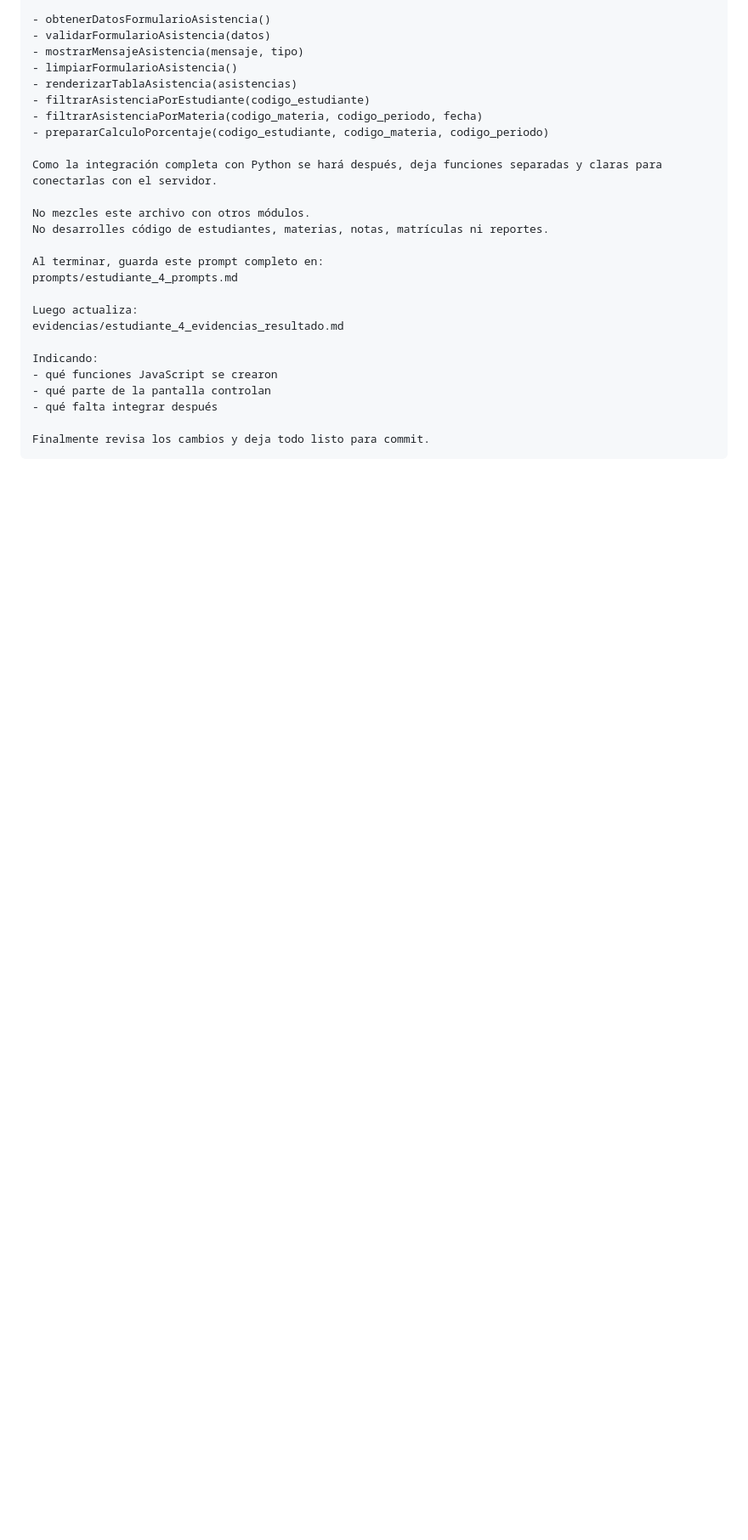
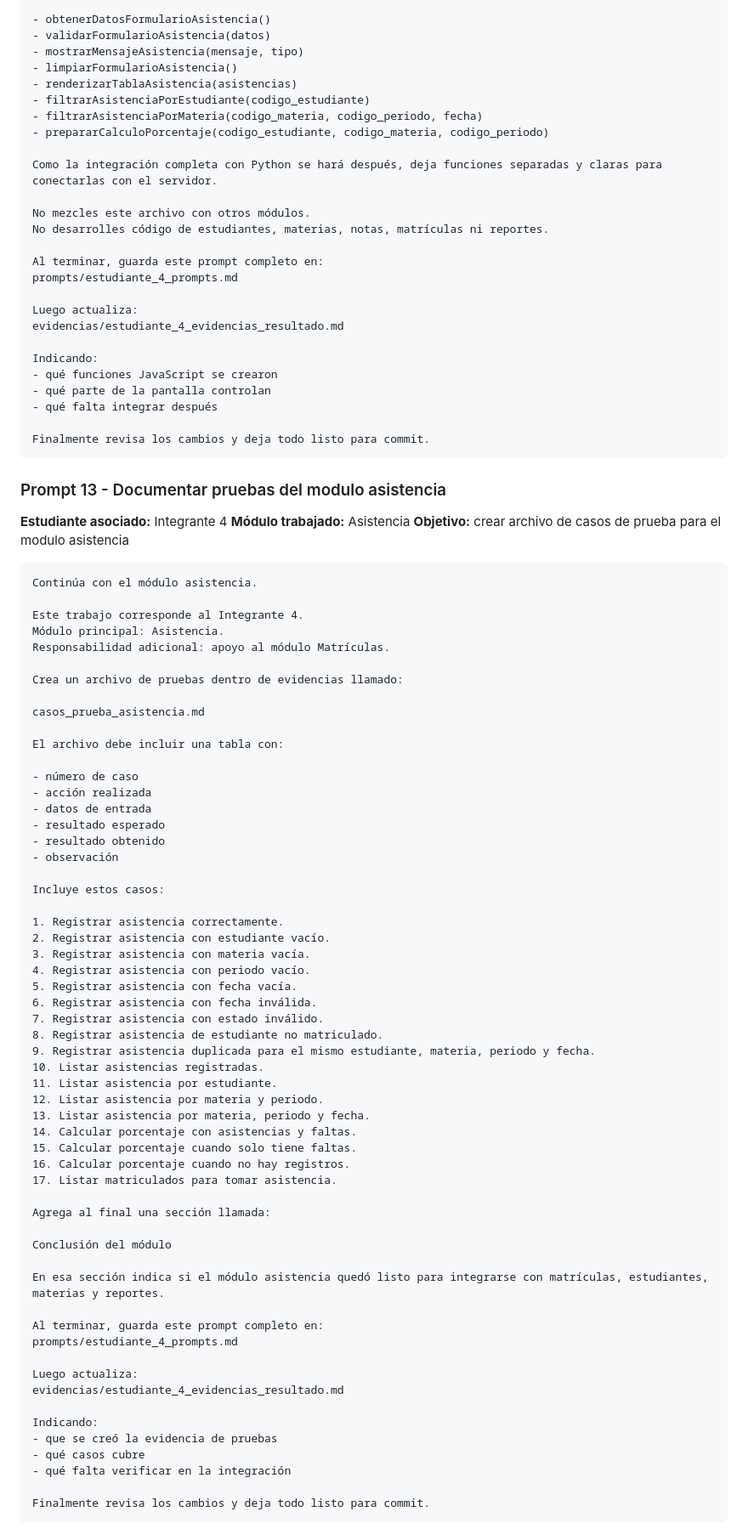
Before and after one commit to pierrepg2007-00/asistencia-control-sistema, a Markdown page: control_academico_web/prompts/estudiante_4_prompts.md, the part around one of its changes. Shown at 85% size. Rendered like a GitHub page; blank space fills up the shorter version.

Commit message:
test: documentar pruebas del modulo asistencia

````diff
--- a/control_academico_web/prompts/estudiante_4_prompts.md
+++ b/control_academico_web/prompts/estudiante_4_prompts.md
@@ -731,3 +731,70 @@ Indicando:
 
 Finalmente revisa los cambios y deja todo listo para commit.
 ```
+
+### Prompt 13 - Documentar pruebas del modulo asistencia
+
+**Estudiante asociado:** Integrante 4
+**Módulo trabajado:** Asistencia
+**Objetivo:** crear archivo de casos de prueba para el modulo asistencia
+
+```text
+Continúa con el módulo asistencia.
+
+Este trabajo corresponde al Integrante 4.
+Módulo principal: Asistencia.
+Responsabilidad adicional: apoyo al módulo Matrículas.
+
+Crea un archivo de pruebas dentro de evidencias llamado:
+
+casos_prueba_asistencia.md
+
+El archivo debe incluir una tabla con:
+
+- número de caso
+- acción realizada
+- datos de entrada
+- resultado esperado
+- resultado obtenido
+- observación
+
+Incluye estos casos:
+
+1. Registrar asistencia correctamente.
+2. Registrar asistencia con estudiante vacío.
+3. Registrar asistencia con materia vacía.
+4. Registrar asistencia con periodo vacío.
+5. Registrar asistencia con fecha vacía.
+6. Registrar asistencia con fecha inválida.
+7. Registrar asistencia con estado inválido.
+8. Registrar asistencia de estudiante no matriculado.
+9. Registrar asistencia duplicada para el mismo estudiante, materia, periodo y fecha.
+10. Listar asistencias registradas.
+11. Listar asistencia por estudiante.
+12. Listar asistencia por materia y periodo.
+13. Listar asistencia por materia, periodo y fecha.
+14. Calcular porcentaje con asistencias y faltas.
+15. Calcular porcentaje cuando solo tiene faltas.
+16. Calcular porcentaje cuando no hay registros.
+17. Listar matriculados para tomar asistencia.
+
+Agrega al final una sección llamada:
+
+Conclusión del módulo
+
+En esa sección indica si el módulo asistencia quedó listo para integrarse con matrículas, estudiantes, materias y reportes.
+
+Al terminar, guarda este prompt completo en:
+prompts/estudiante_4_prompts.md
+
+Luego actualiza:
+evidencias/estudiante_4_evidencias_resultado.md
+
+Indicando:
+- que se creó la evidencia de pruebas
+- qué casos cubre
+- qué falta verificar en la integración
+
+Finalmente revisa los cambios y deja todo listo para commit.
+```
+
````
Also changed, not shown: other parts of control_academico_web/prompts/estudiante_4_prompts.md (+56 -0 lines), control_academico_web/evidencias/estudiante_4_evidencias_resultado.md (+2 -0 lines).
